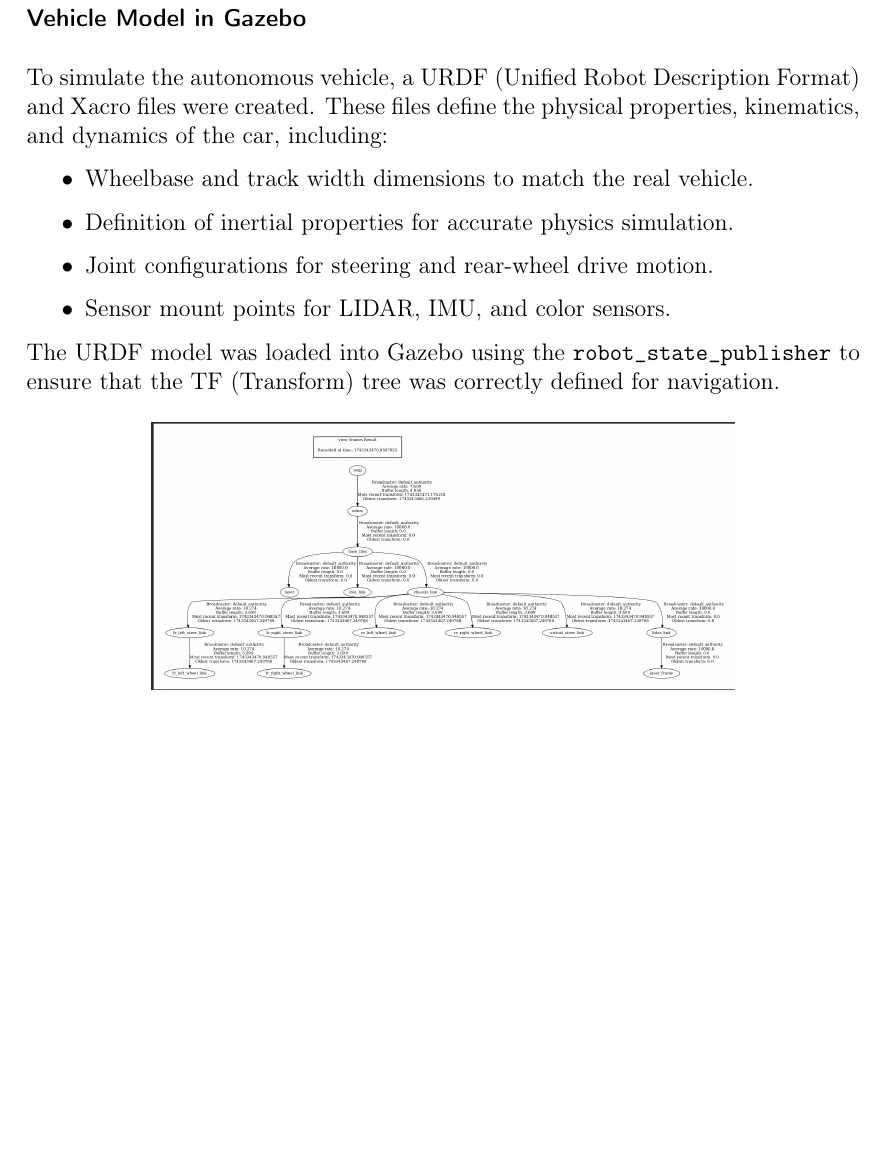
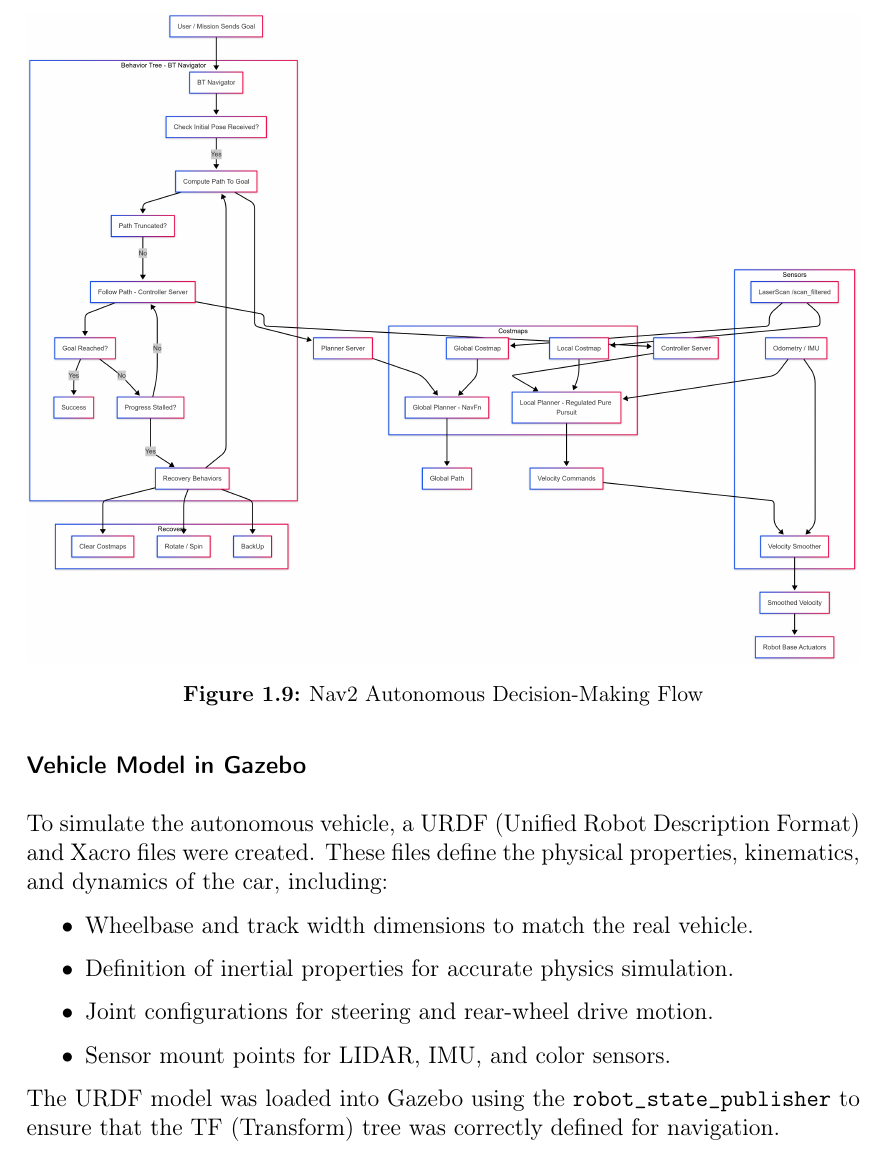
Before and after one commit to guptaaditya746/SEAV_latex_backup, a LaTeX thesis (text/ch4_implementation.tex): part of page 14 of 23 before the commit and part of page 14 of 24 after it, cut at the place of the change, the shorter picture padded with empty space. Compiled offline with pdfLaTeX.

Commit message:
Update from Overleaf Ruhr

```diff
--- a/text/ch4_implementation.tex
+++ b/text/ch4_implementation.tex
@@ -270,6 +270,14 @@ Nav2 (Navigation 2) is configured to handle both global and local path planning.
     \centering
     \includegraphics[width=\textwidth]{img/implement/amcl.drawio.png}
     \caption{AMCL Node}
+    \label{fig:system_architecture}
+\end{figure}
+
+
+\begin{figure}[h!]
+    \centering
+    \includegraphics[width=\textwidth]{img/result/Nav2 autonomous decision making.png}
+    \caption{Nav2 Autonomous Decision-Making Flow}
     \label{fig:system_architecture}
 \end{figure}
 
```
Also changed, not shown: img/result/Nav2 autonomous decision making.png (added).
